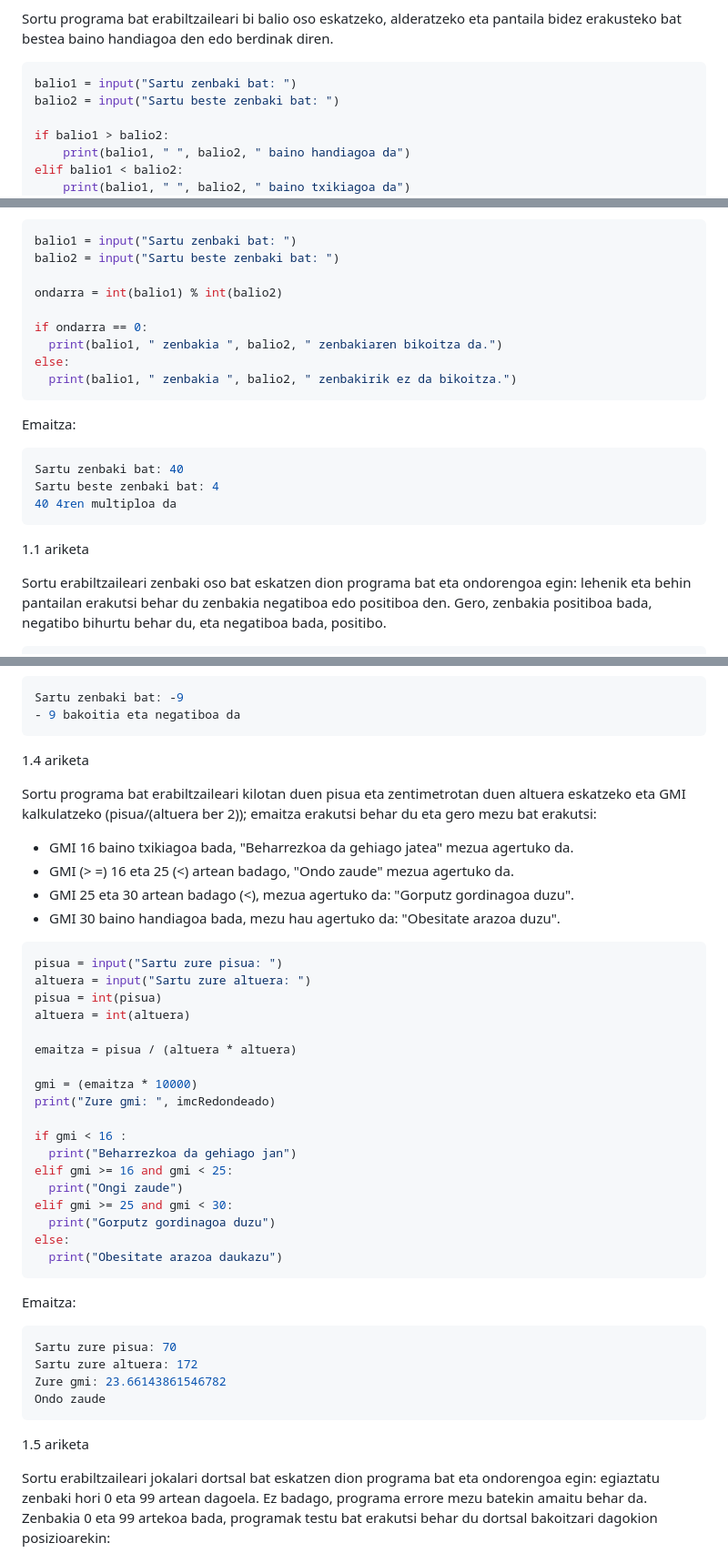
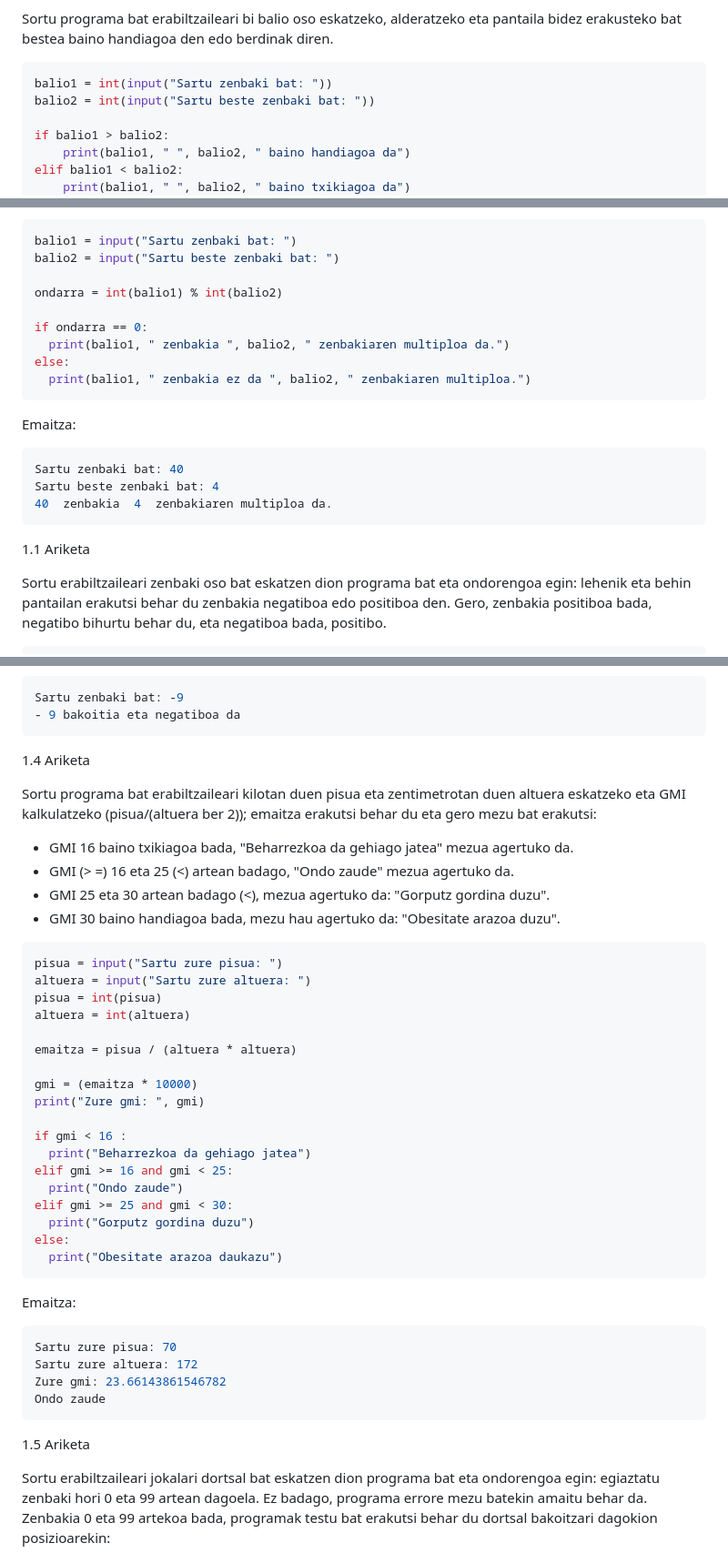
Before and after one commit to pxai/mocos_eu, a Markdown page: book_eu/01.md, 3 parts joined by grey strips. Shown at 91% size. Drawn GitHub-style.

Commit message:
Revised topic 1

````diff
--- a/book_eu/01.md
+++ b/book_eu/01.md
@@ -194,8 +194,8 @@ Arratsalde on.
 Sortu programa bat erabiltzaileari bi balio oso eskatzeko, alderatzeko eta pantaila bidez erakusteko bat bestea baino handiagoa den edo berdinak diren.
 
 ```python
-balio1 = input("Sartu zenbaki bat: ")
-balio2 = input("Sartu beste zenbaki bat: ")
+balio1 = int(input("Sartu zenbaki bat: "))
+balio2 = int(input("Sartu beste zenbaki bat: "))
 
 if balio1 > balio2:
     print(balio1, " ", balio2, " baino handiagoa da")
@@ -225,9 +225,9 @@ balio2 = input("Sartu beste zenbaki bat: ")
 ondarra = int(balio1) % int(balio2)
 
 if ondarra == 0:
-  print(balio1, " zenbakia ", balio2, " zenbakiaren bikoitza da.")
+  print(balio1, " zenbakia ", balio2, " zenbakiaren multiploa da.")
 else:
-  print(balio1, " zenbakia ", balio2, " zenbakirik ez da bikoitza.")
+  print(balio1, " zenbakia ez da ", balio2, " zenbakiaren multiploa.")
 ```
 
 Emaitza:
@@ -235,10 +235,10 @@ Emaitza:
 ```console
 Sartu zenbaki bat: 40
 Sartu beste zenbaki bat: 4
-40 4ren multiploa da
+40  zenbakia  4  zenbakiaren multiploa da.
 ```
 
-1.1 ariketa
+1.1 Ariketa
 
 Sortu erabiltzaileari zenbaki oso bat eskatzen dion programa bat eta ondorengoa egin: lehenik eta behin pantailan erakutsi behar du zenbakia negatiboa edo positiboa den. Gero, zenbakia positiboa bada, negatibo bihurtu behar du, eta negatiboa bada, positibo.
 
@@ -333,13 +333,13 @@ Sartu zenbaki bat: -9
 - 9 bakoitia eta negatiboa da
 ```
 
-1.4 ariketa
+1.4 Ariketa
 
 Sortu programa bat erabiltzaileari kilotan duen pisua eta zentimetrotan duen altuera eskatzeko eta GMI kalkulatzeko (pisua/(altuera ber 2)); emaitza erakutsi behar du eta gero mezu bat erakutsi:
 
 - GMI 16 baino txikiagoa bada, "Beharrezkoa da gehiago jatea" mezua agertuko da.
 - GMI (> =) 16 eta 25 (<) artean badago, "Ondo zaude" mezua agertuko da.
-- GMI 25 eta 30 artean badago (<), mezua agertuko da: "Gorputz gordinagoa duzu".
+- GMI 25 eta 30 artean badago (<), mezua agertuko da: "Gorputz gordina duzu".
 - GMI 30 baino handiagoa bada, mezu hau agertuko da: "Obesitate arazoa duzu".
 
 ```python
@@ -351,14 +351,14 @@ altuera = int(altuera)
 emaitza = pisua / (altuera * altuera)
 
 gmi = (emaitza * 10000)
-print("Zure gmi: ", imcRedondeado)
+print("Zure gmi: ", gmi)
 
 if gmi < 16 :
-  print("Beharrezkoa da gehiago jan")
+  print("Beharrezkoa da gehiago jatea")
 elif gmi >= 16 and gmi < 25:
-  print("Ongi zaude")
+  print("Ondo zaude")
 elif gmi >= 25 and gmi < 30:
-  print("Gorputz gordinagoa duzu")
+  print("Gorputz gordina duzu")
 else:
   print("Obesitate arazoa daukazu")
 ```
@@ -372,7 +372,7 @@ Zure gmi: 23.66143861546782
 Ondo zaude
 ```
 
-1.5 ariketa
+1.5 Ariketa
 
 Sortu erabiltzaileari jokalari dortsal bat eskatzen dion programa bat eta ondorengoa egin: egiaztatu zenbaki hori 0 eta 99 artean dagoela. Ez badago, programa errore mezu batekin amaitu behar da. Zenbakia 0 eta 99 artekoa bada, programak testu bat erakutsi behar du dortsal bakoitzari dagokion posizioarekin:
 
````
Also changed, not shown: other parts of book_eu/01.md (+5 -5 lines).
